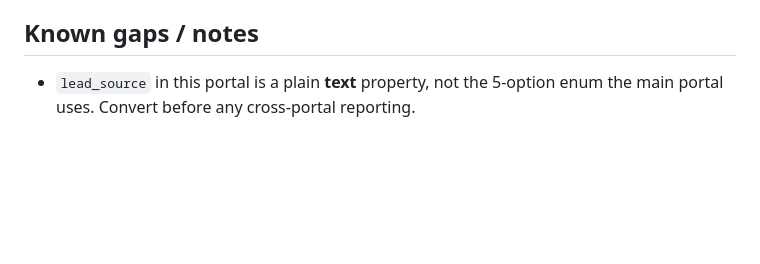
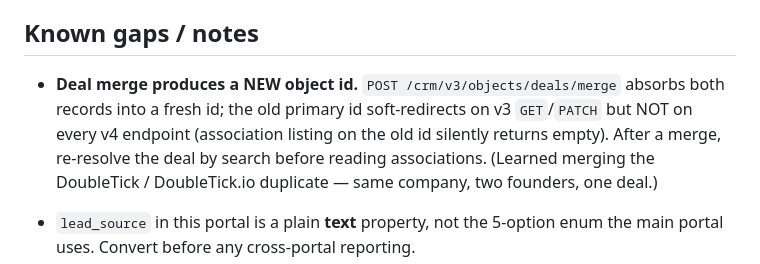
Before and after one commit to nandanlh2/lh2-companyOpspipeline, a Markdown page: docs/OPSDATA_PIPELINE.md, the part around the change. Rendered like a GitHub page; blank space fills up the shorter version.

Commit message:
OutFlo refresh: 9 new deals, 3 promotions, DoubleTick dedup merge
Re-ran outflo_pull_push (idempotent sync): 9 created (3 already replied),
3 promoted to Replied, 60 correctly skipped including human-progressed
deals. Merged duplicate DoubleTick into DoubleTick.io (same company, two
founders) and promoted to Replied. Documents that deal merges mint a new
object id and old ids do not resolve on all v4 endpoints.

Co-Authored-By: Claude Fable 5 <noreply@anthropic.com>

```diff
--- a/docs/OPSDATA_PIPELINE.md
+++ b/docs/OPSDATA_PIPELINE.md
@@ -176,6 +176,13 @@ contains a Calendly link** — subjects drifted, the link didn't.
 
 ## Known gaps / notes
 
+- **Deal merge produces a NEW object id.** `POST /crm/v3/objects/deals/merge`
+  absorbs both records into a fresh id; the old primary id soft-redirects on
+  v3 `GET`/`PATCH` but NOT on every v4 endpoint (association listing on the
+  old id silently returns empty). After a merge, re-resolve the deal by search
+  before reading associations. (Learned merging the DoubleTick /
+  DoubleTick.io duplicate — same company, two founders, one deal.)
+
 - `lead_source` in this portal is a plain **text** property, not the 5-option
   enum the main portal uses. Convert before any cross-portal reporting.
 - Portal timezone is **US/Eastern**; LH2 reporting days are IST with an
```
